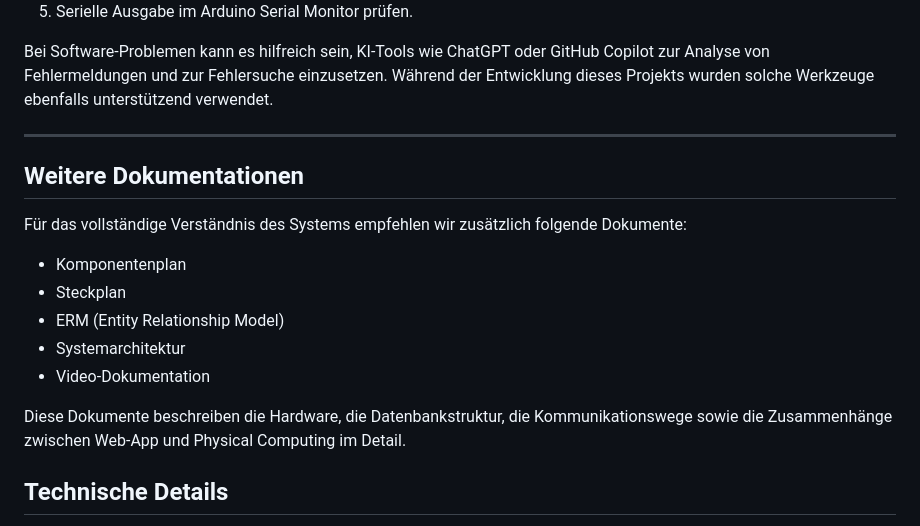
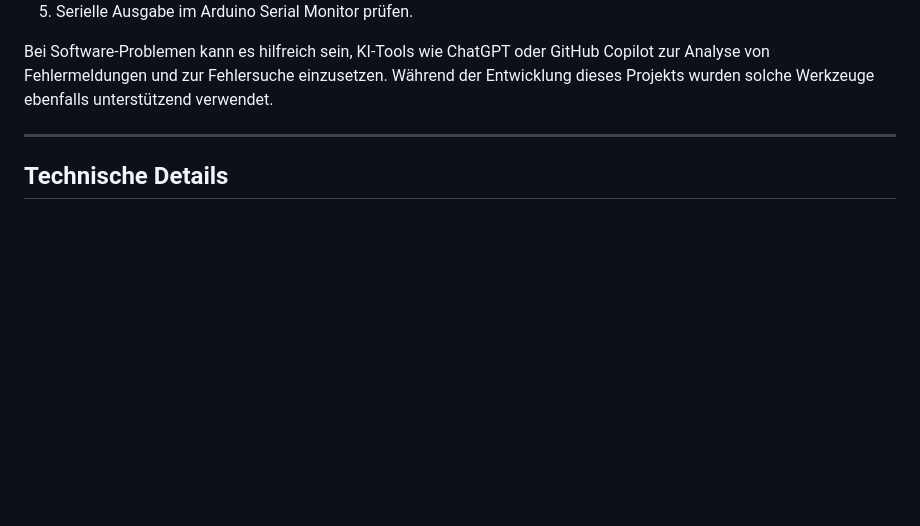
Before and after one commit to sselinass/IM4_projektordner, a Markdown page: README.md, the part around one of its changes. GitHub-like rendering; blank space fills up the shorter version.

Commit message:
Clean up README by removing unnecessary sections
Removed additional documentation and project structure details from README.

```diff
--- a/README.md
+++ b/README.md
@@ -449,18 +449,6 @@ Bei Software-Problemen kann es hilfreich sein, KI-Tools wie ChatGPT oder GitHub
 
 ---
 
-## Weitere Dokumentationen
-
-Für das vollständige Verständnis des Systems empfehlen wir zusätzlich folgende Dokumente:
-
-- Komponentenplan
-- Steckplan
-- ERM (Entity Relationship Model)
-- Systemarchitektur
-- Video-Dokumentation
-
-Diese Dokumente beschreiben die Hardware, die Datenbankstruktur, die Kommunikationswege sowie die Zusammenhänge zwischen Web-App und Physical Computing im Detail.
-
 ## Technische Details
 
 // Hier sollte das Verständnis ersichtlich sein / Wie stehen die Dateien in Beziehung zueinander, Wie reden Die Dateien miteinander, Wie ist der Weg der Daten
```
Also changed, not shown: other parts of README.md (+0 -138 lines).
